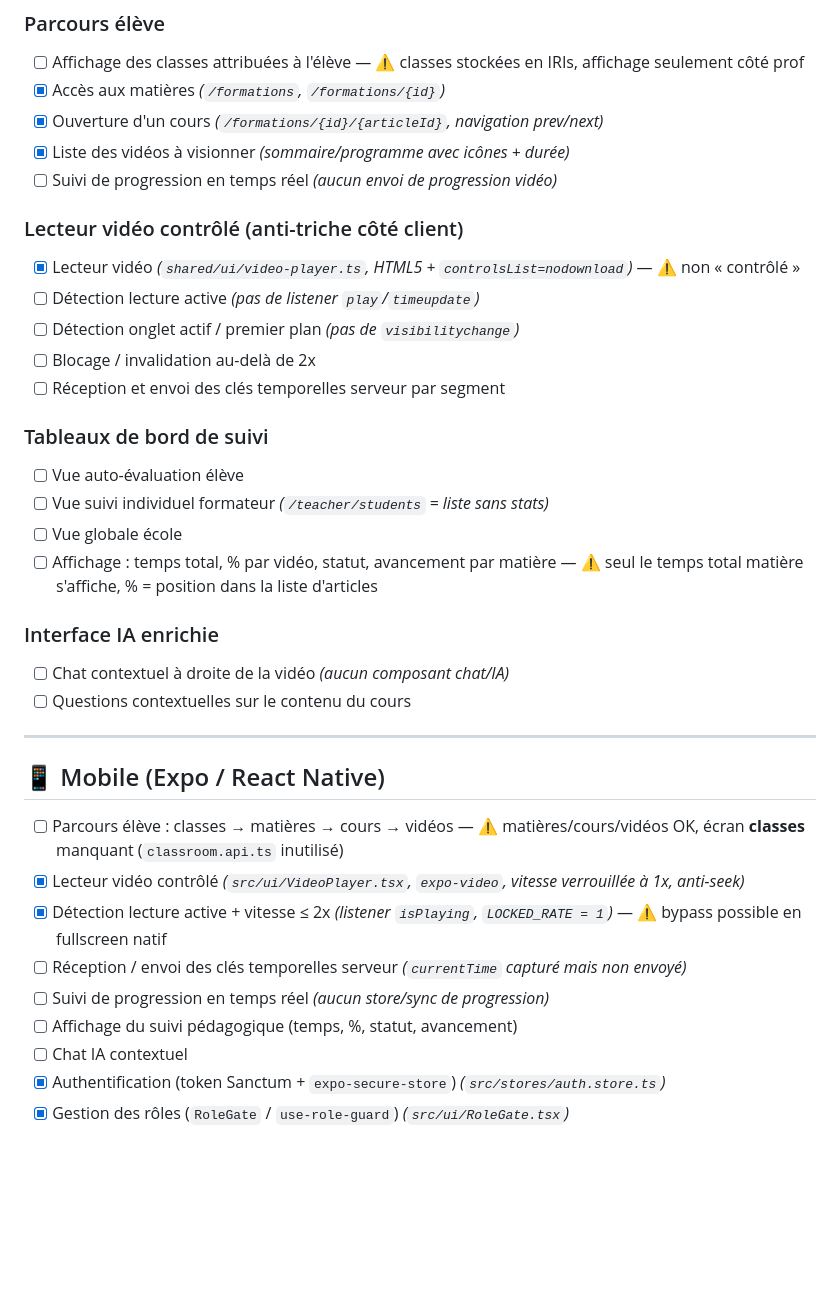
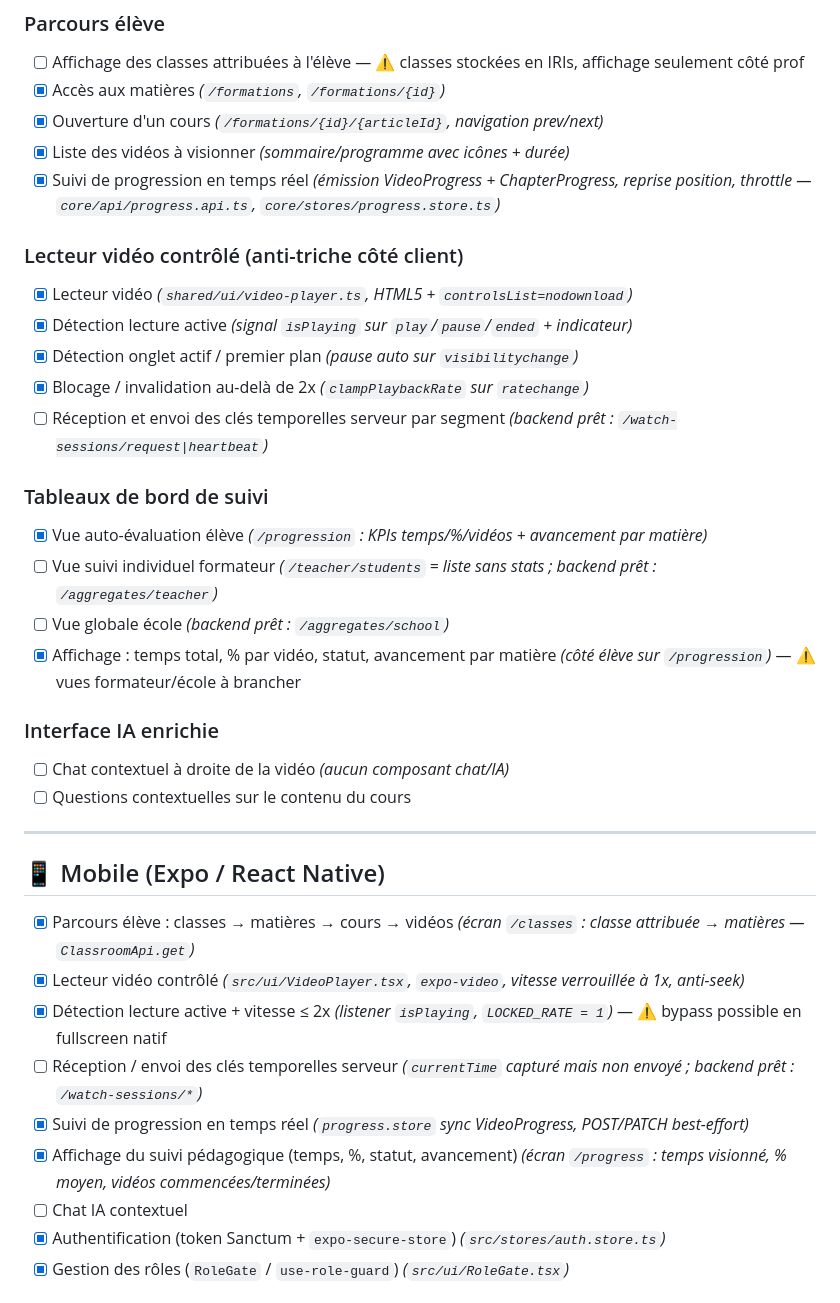
Before and after one commit to BaptisteLeDev/Angular-Seira, a Markdown page: TODO.md, the part around one of its changes. Rendered like a GitHub page; blank space fills up the shorter version.

Commit message:
docs(todo): marque progression élève, player contrôlé, écrans mobile comme faits
Reflète le travail de fix/frontend (#16, #17, #26) et note les items
désormais débloqués par le backend mergé (clés temporelles #22/#25,
dashboards formateur/école #24).

```diff
--- a/TODO.md
+++ b/TODO.md
@@ -71,20 +71,20 @@
 - [x] Accès aux matières *(`/formations`, `/formations/{id}`)*
 - [x] Ouverture d'un cours *(`/formations/{id}/{articleId}`, navigation prev/next)*
 - [x] Liste des vidéos à visionner *(sommaire/programme avec icônes + durée)*
-- [ ] Suivi de progression en temps réel *(aucun envoi de progression vidéo)*
+- [x] Suivi de progression en temps réel *(émission VideoProgress + ChapterProgress, reprise position, throttle — `core/api/progress.api.ts`, `core/stores/progress.store.ts`)*
 
 ### Lecteur vidéo contrôlé (anti-triche côté client)
-- [x] Lecteur vidéo *(`shared/ui/video-player.ts`, HTML5 + `controlsList=nodownload`)* — ⚠️ non « contrôlé »
-- [ ] Détection lecture active *(pas de listener `play`/`timeupdate`)*
-- [ ] Détection onglet actif / premier plan *(pas de `visibilitychange`)*
-- [ ] Blocage / invalidation au-delà de 2x
-- [ ] Réception et envoi des clés temporelles serveur par segment
+- [x] Lecteur vidéo *(`shared/ui/video-player.ts`, HTML5 + `controlsList=nodownload`)*
+- [x] Détection lecture active *(signal `isPlaying` sur `play`/`pause`/`ended` + indicateur)*
+- [x] Détection onglet actif / premier plan *(pause auto sur `visibilitychange`)*
+- [x] Blocage / invalidation au-delà de 2x *(`clampPlaybackRate` sur `ratechange`)*
+- [ ] Réception et envoi des clés temporelles serveur par segment *(backend prêt : `/watch-sessions/request|heartbeat`)*
 
 ### Tableaux de bord de suivi
-- [ ] Vue auto-évaluation élève
-- [ ] Vue suivi individuel formateur *(`/teacher/students` = liste sans stats)*
-- [ ] Vue globale école
-- [ ] Affichage : temps total, % par vidéo, statut, avancement par matière — ⚠️ seul le temps total matière s'affiche, % = position dans la liste d'articles
+- [x] Vue auto-évaluation élève *(`/progression` : KPIs temps/%/vidéos + avancement par matière)*
+- [ ] Vue suivi individuel formateur *(`/teacher/students` = liste sans stats ; backend prêt : `/aggregates/teacher`)*
+- [ ] Vue globale école *(backend prêt : `/aggregates/school`)*
+- [x] Affichage : temps total, % par vidéo, statut, avancement par matière *(côté élève sur `/progression`)* — ⚠️ vues formateur/école à brancher
 
 ### Interface IA enrichie
 - [ ] Chat contextuel à droite de la vidéo *(aucun composant chat/IA)*
@@ -94,12 +94,12 @@
 
 ## 📱 Mobile (Expo / React Native)
 
-- [ ] Parcours élève : classes → matières → cours → vidéos — ⚠️ matières/cours/vidéos OK, écran **classes** manquant (`classroom.api.ts` inutilisé)
+- [x] Parcours élève : classes → matières → cours → vidéos *(écran `/classes` : classe attribuée → matières — `ClassroomApi.get`)*
 - [x] Lecteur vidéo contrôlé *(`src/ui/VideoPlayer.tsx`, `expo-video`, vitesse verrouillée à 1x, anti-seek)*
 - [x] Détection lecture active + vitesse ≤ 2x *(listener `isPlaying`, `LOCKED_RATE = 1`)* — ⚠️ bypass possible en fullscreen natif
-- [ ] Réception / envoi des clés temporelles serveur *(`currentTime` capturé mais non envoyé)*
-- [ ] Suivi de progression en temps réel *(aucun store/sync de progression)*
-- [ ] Affichage du suivi pédagogique (temps, %, statut, avancement)
+- [ ] Réception / envoi des clés temporelles serveur *(`currentTime` capturé mais non envoyé ; backend prêt : `/watch-sessions/*`)*
+- [x] Suivi de progression en temps réel *(`progress.store` sync VideoProgress, POST/PATCH best-effort)*
+- [x] Affichage du suivi pédagogique (temps, %, statut, avancement) *(écran `/progress` : temps visionné, % moyen, vidéos commencées/terminées)*
 - [ ] Chat IA contextuel
 - [x] Authentification (token Sanctum + `expo-secure-store`) *(`src/stores/auth.store.ts`)*
 - [x] Gestion des rôles (`RoleGate` / `use-role-guard`) *(`src/ui/RoleGate.tsx`)*
```
Also changed, not shown: other parts of TODO.md (+1 -1 lines).
